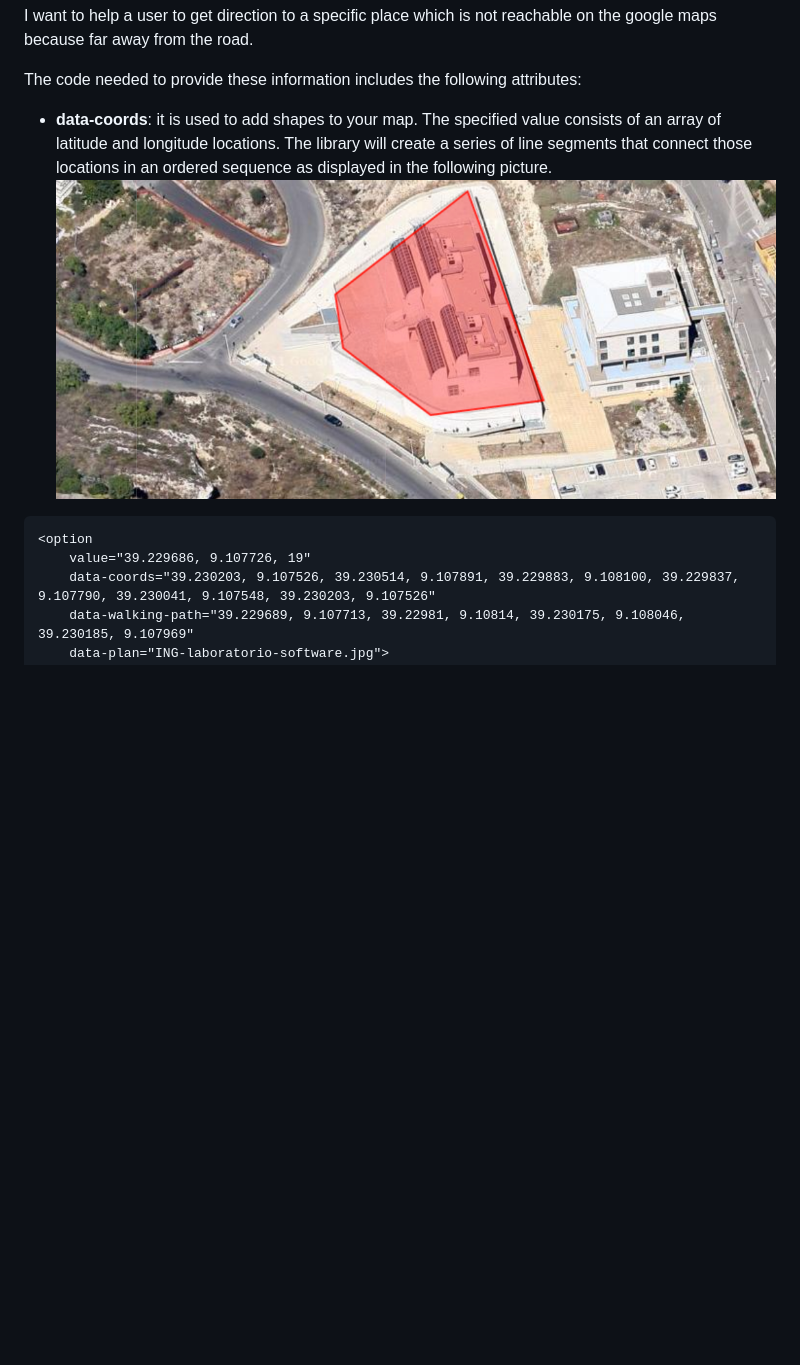
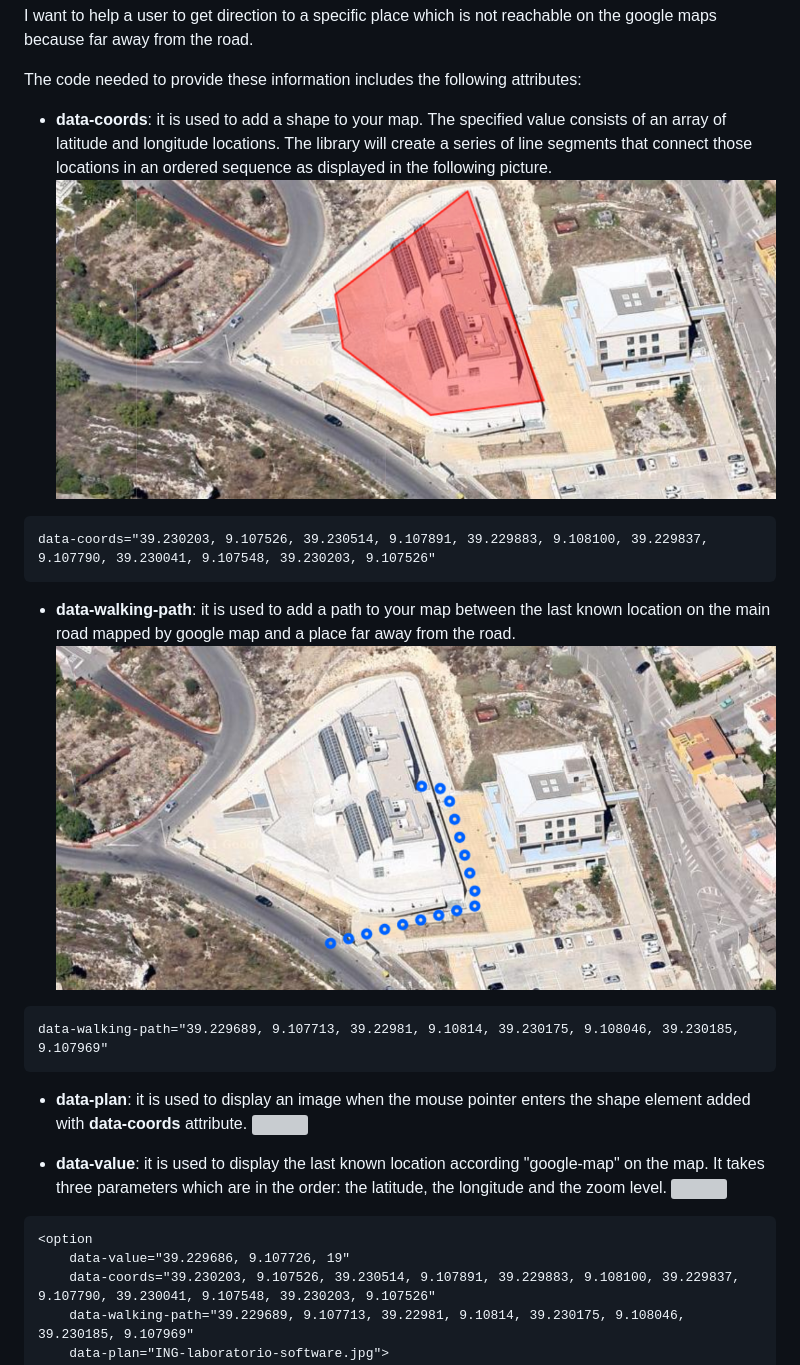
Before and after one commit to innova-re/map, a Markdown page: README.md, the part around the change. GitHub-like rendering; pictures changed too: src/images/readme-walking-path.png (added); blank space fills up the shorter version; grey boxes are pictures that could not be loaded.

Commit message:
added example code the the readme file

````diff
--- a/README.md
+++ b/README.md
@@ -13,12 +13,29 @@ I want to help a user to get direction to a specific place which is not reachabl
 
 The code needed to provide these information includes the following attributes:
 
- - **data-coords**: it is used to add shapes to your map. The specified value consists of an array of latitude and longitude locations. The library will create a series of line segments that connect those locations in an ordered sequence as displayed in the following picture.
+ - **data-coords**: it is used to add a shape to your map. The specified value consists of an array of latitude and longitude locations. The library will create a series of line segments that connect those locations in an ordered sequence as displayed in the following picture.
  ![](src/images/readme-data-coords.png?raw=true)
 
 ```
+data-coords="39.230203, 9.107526, 39.230514, 9.107891, 39.229883, 9.108100, 39.229837, 9.107790, 39.230041, 9.107548, 39.230203, 9.107526"
+```
+
+- **data-walking-path**: it is used to add a path to your map between the last known location on the main road mapped by google map and a place far away from the road.
+ ![](src/images/readme-walking-path.png?raw=true)
+
+```
+data-walking-path="39.229689, 9.107713, 39.22981, 9.10814, 39.230175, 9.108046, 39.230185, 9.107969"
+```
+
+- **data-plan**: it is used to display an image when the mouse pointer enters the shape element added with **data-coords** attribute.
+ ![](src/images/readme-data-plan.png?raw=true)
+
+- **data-value**: it is used to display the last known location according "google-map" on the map. It takes three parameters which are in the order: the latitude, the longitude and the zoom level.
+![](src/images/readme-last-known-location-plan.png?raw=true)
+
+```
 <option
-    value="39.229686, 9.107726, 19"
+    data-value="39.229686, 9.107726, 19"
     data-coords="39.230203, 9.107526, 39.230514, 9.107891, 39.229883, 9.108100, 39.229837, 9.107790, 39.230041, 9.107548, 39.230203, 9.107526"
     data-walking-path="39.229689, 9.107713, 39.22981, 9.10814, 39.230175, 9.108046, 39.230185, 9.107969"
     data-plan="ING-laboratorio-software.jpg">
````
Also changed, not shown: 3 other files.
